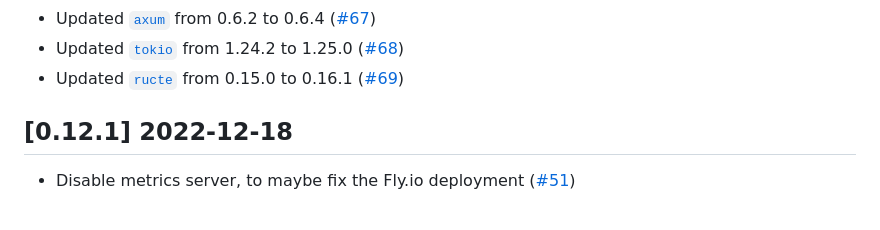
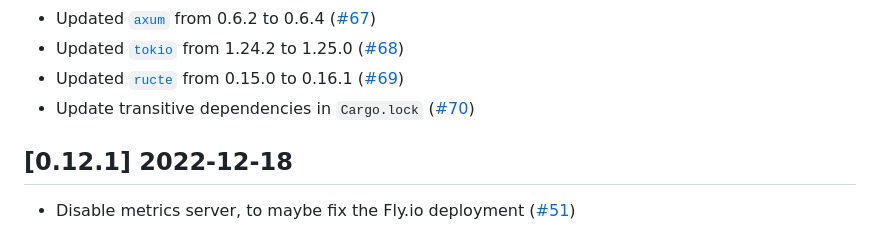
Before and after one commit to vbrandl/petnames-generator, a Markdown page: CHANGELOG.md, the part around one of its changes. GitHub-like rendering.

Commit message:
Update changelog

```diff
--- a/CHANGELOG.md
+++ b/CHANGELOG.md
@@ -22,6 +22,7 @@ and this project adheres to [Semantic Versioning](https://semver.org/spec/v2.0.0
 * Updated [`axum`](https://github.com/tokio-rs/axum) from 0.6.2 to 0.6.4 ([#67])
 * Updated [`tokio`](https://github.com/tokio-rs/tokio) from 1.24.2 to 1.25.0 ([#68])
 * Updated [`ructe`](https://github.com/kaj/ructe) from 0.15.0 to 0.16.1 ([#69])
+* Update transitive dependencies in `Cargo.lock` ([#70])
 
 
 [#52]: https://github.com/vbrandl/petnames-generator/pull/52
```
Also changed, not shown: other parts of CHANGELOG.md (+1 -0 lines).
